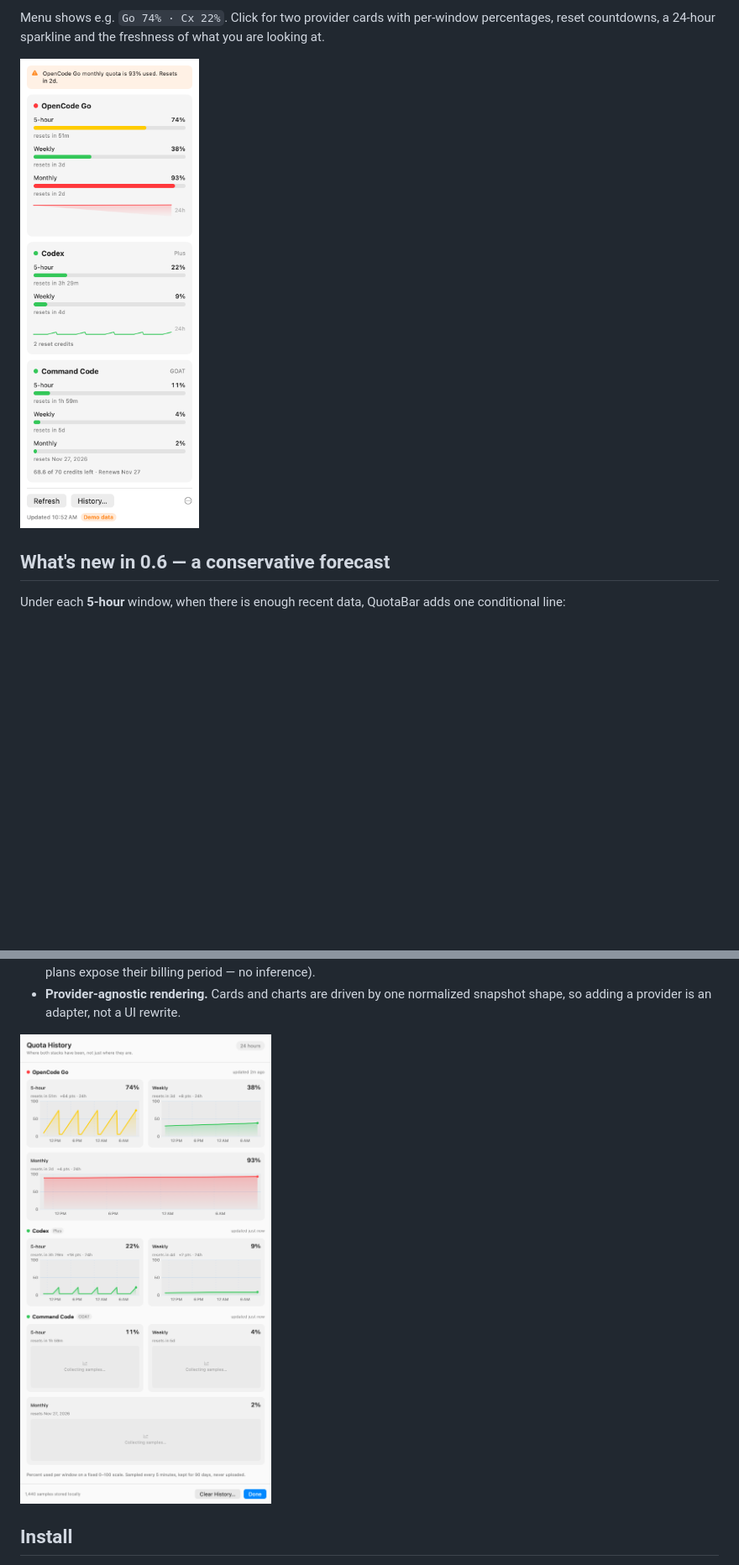
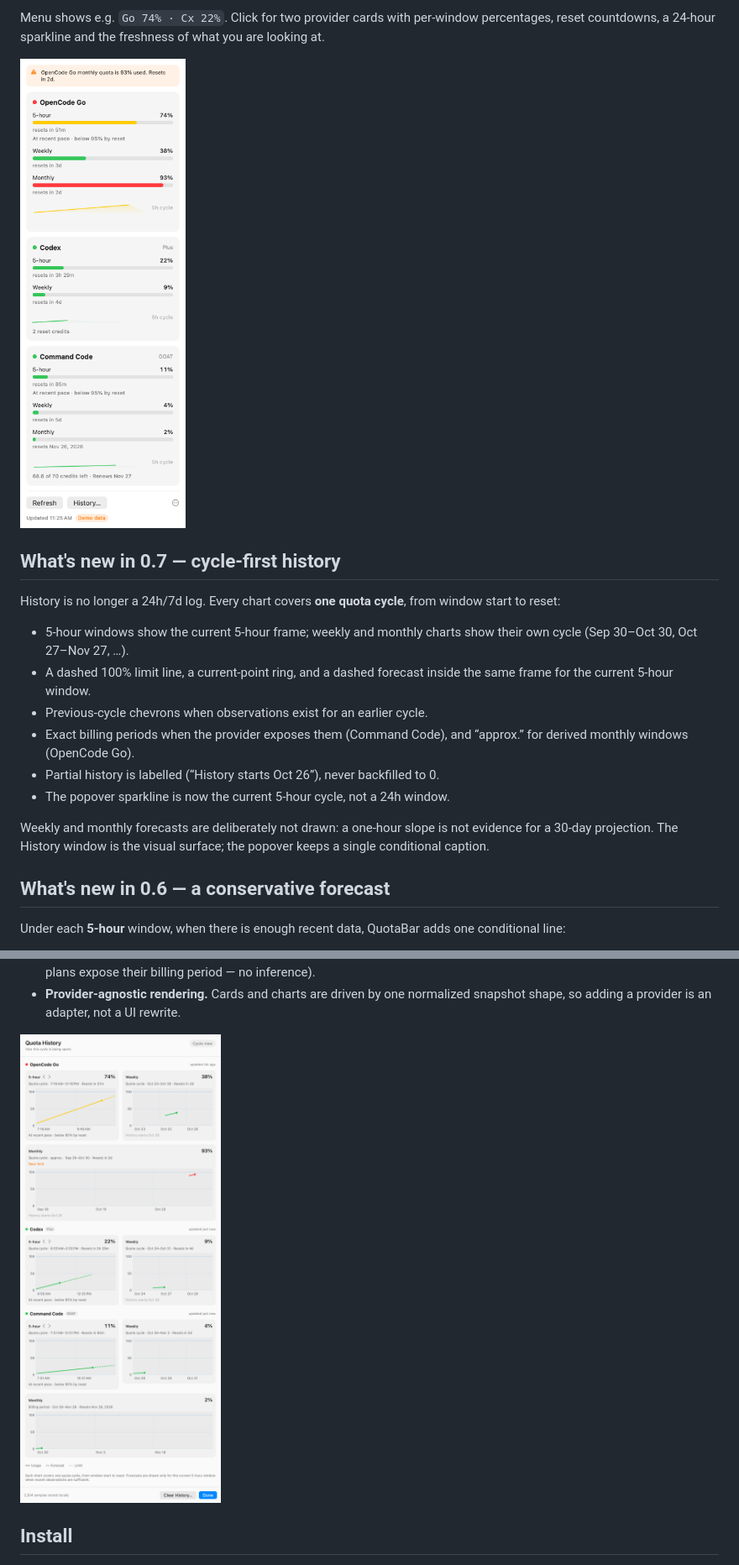
Before and after one commit to sebas-rom/quota-bar, a Markdown page: README.md, 2 parts joined by grey strips. Shown at 84% size. Drawn GitHub-style; pictures changed too: docs/evidence/history-light.png, docs/evidence/popover-light.png; blank space fills up the shorter version.

Commit message:
v0.7.0: cycle-first history, drawable 5-hour forecast, cycle sparkline (#8)

```diff
--- a/README.md
+++ b/README.md
@@ -14,6 +14,25 @@ percentages, reset countdowns, a 24-hour sparkline and the freshness of what
 you are looking at.
 
 ![Popover](docs/evidence/popover-light.png)
+
+## What's new in 0.7 — cycle-first history
+
+History is no longer a 24h/7d log. Every chart covers **one quota cycle**, from
+window start to reset:
+
+- 5-hour windows show the current 5-hour frame; weekly and monthly charts show
+  their own cycle (Sep 30–Oct 30, Oct 27–Nov 27, …).
+- A dashed 100% limit line, a current-point ring, and a dashed forecast inside
+  the same frame for the current 5-hour window.
+- Previous-cycle chevrons when observations exist for an earlier cycle.
+- Exact billing periods when the provider exposes them (Command Code), and
+  “approx.” for derived monthly windows (OpenCode Go).
+- Partial history is labelled (“History starts Oct 26”), never backfilled to 0.
+- The popover sparkline is now the current 5-hour cycle, not a 24h window.
+
+Weekly and monthly forecasts are deliberately not drawn: a one-hour slope is not
+evidence for a 30-day projection. The History window is the visual surface; the
+popover keeps a single conditional caption.
 
 ## What's new in 0.6 — a conservative forecast
 
```
Also changed, not shown: docs/evidence/EVIDENCE.md (+9 -2 lines), docs/evidence/history-dark.png, docs/evidence/popover-dark.png, 14 other files.
